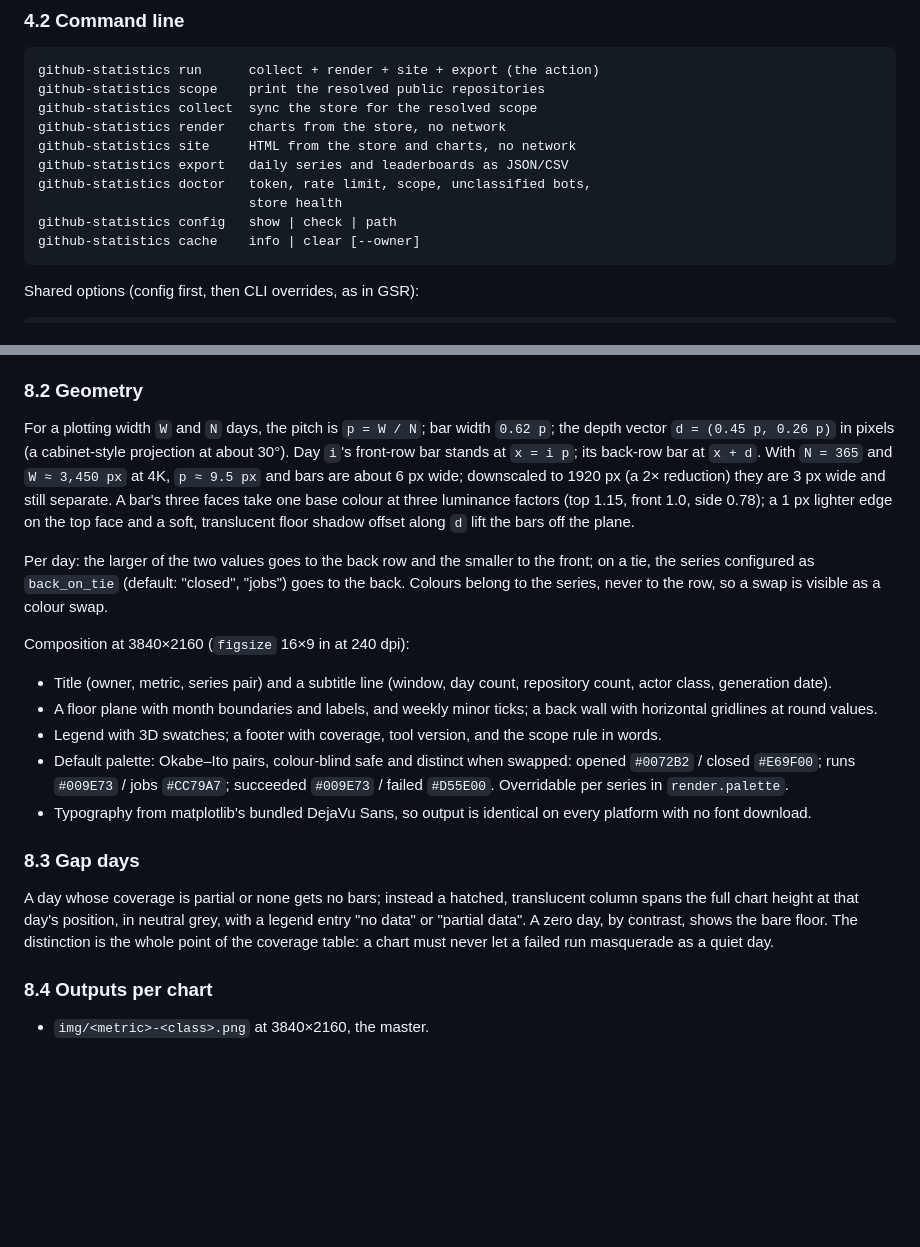
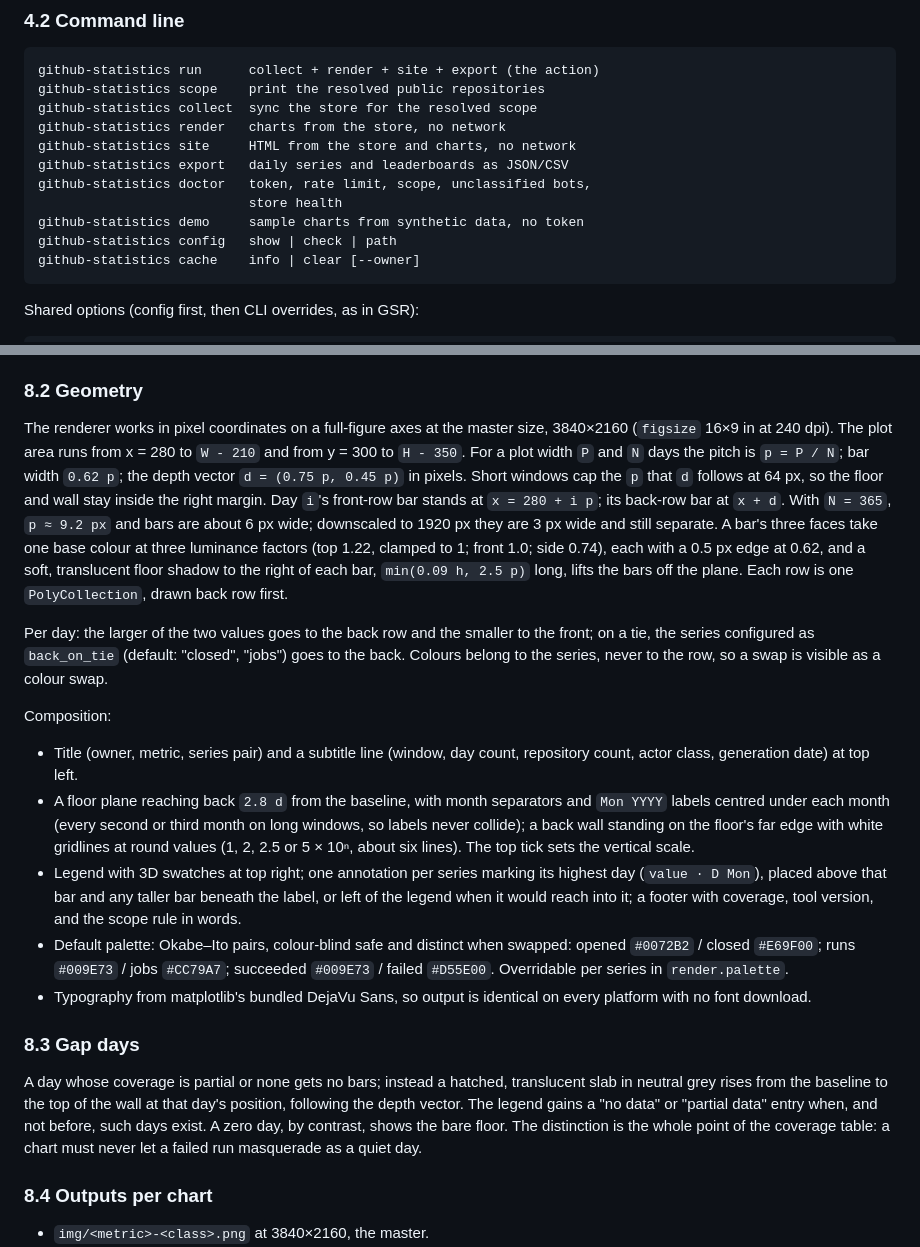
Before and after one commit to lfreleng-actions/github-statistics-action, a Markdown page: docs/DESIGN.md, 2 parts joined by grey strips. GitHub-like rendering; blank space fills up the shorter version.

````diff
--- a/docs/DESIGN.md
+++ b/docs/DESIGN.md
@@ -312,6 +314,7 @@ github-statistics site     HTML from the store and charts, no network
 github-statistics export   daily series and leaderboards as JSON/CSV
 github-statistics doctor   token, rate limit, scope, unclassified bots,
                            store health
+github-statistics demo     sample charts from synthetic data, no token
 github-statistics config   show | check | path
 github-statistics cache    info | clear [--owner]
 ```
@@ -783,30 +786,42 @@ ever hidden that should show.
 
 ### 8.2 Geometry
 
-For a plotting width `W` and `N` days, the pitch is `p = W / N`; bar
-width `0.62 p`; the depth vector `d = (0.45 p, 0.26 p)` in pixels (a
-cabinet-style projection at about 30°). Day `i`'s front-row bar stands
-at `x = i p`; its back-row bar at `x + d`. With `N = 365` and
-`W ≈ 3,450 px` at 4K, `p ≈ 9.5 px` and bars are about 6 px wide;
-downscaled to 1920 px (a 2× reduction) they are 3 px wide and still
-separate. A bar's
-three faces take one base colour at three luminance factors (top 1.15,
-front 1.0, side 0.78); a 1 px lighter edge on the top face and a soft,
-translucent floor shadow offset along `d` lift the bars off the plane.
+The renderer works in pixel coordinates on a full-figure axes at the
+master size, 3840×2160 (`figsize` 16×9 in at 240 dpi). The plot area
+runs from x = 280 to `W - 210` and from y = 300 to `H - 350`. For a
+plot width `P` and `N` days the pitch is `p = P / N`; bar width
+`0.62 p`; the depth vector `d = (0.75 p, 0.45 p)` in pixels. Short
+windows cap the `p` that `d` follows at 64 px, so the floor and wall
+stay inside the right margin. Day `i`'s front-row bar stands at
+`x = 280 + i p`; its back-row bar at `x + d`. With `N = 365`,
+`p ≈ 9.2 px` and bars are about 6 px wide; downscaled to 1920 px they
+are 3 px wide and still separate. A bar's three faces take one base
+colour at three luminance factors (top 1.22, clamped to 1; front 1.0;
+side 0.74), each with a 0.5 px edge at 0.62, and a soft, translucent
+floor shadow to the right of each bar, `min(0.09 h, 2.5 p)` long,
+lifts the bars off the plane. Each row is one `PolyCollection`, drawn
+back row first.
 
 Per day: the larger of the two values goes to the back row and the
 smaller to the front; on a tie, the series configured as `back_on_tie`
 (default: "closed", "jobs") goes to the back. Colours belong to the
 series, never to the row, so a swap is visible as a colour swap.
 
-Composition at 3840×2160 (`figsize` 16×9 in at 240 dpi):
+Composition:
 
 - Title (owner, metric, series pair) and a subtitle line (window, day
-  count, repository count, actor class, generation date).
-- A floor plane with month boundaries and labels, and weekly minor
-  ticks; a back wall with horizontal gridlines at round values.
-- Legend with 3D swatches; a footer with coverage, tool version, and
-  the scope rule in words.
+  count, repository count, actor class, generation date) at top left.
+- A floor plane reaching back `2.8 d` from the baseline, with month
+  separators and `Mon YYYY` labels centred under each month (every
+  second or third month on long windows, so labels never collide); a
+  back wall standing on the floor's far edge with white gridlines at
+  round values (1, 2, 2.5 or 5 × 10ⁿ, about six lines). The top tick
+  sets the vertical scale.
+- Legend with 3D swatches at top right; one annotation per series
+  marking its highest day (`value · D Mon`), placed above that bar
+  and any taller bar beneath the label, or left of the legend when it
+  would reach into it; a footer with coverage, tool version, and the
+  scope rule in words.
 - Default palette: Okabe–Ito pairs, colour-blind safe and distinct when
   swapped: opened `#0072B2` / closed `#E69F00`; runs `#009E73` / jobs
   `#CC79A7`; succeeded `#009E73` / failed `#D55E00`. Overridable per
@@ -817,11 +832,12 @@ Composition at 3840×2160 (`figsize` 16×9 in at 240 dpi):
 ### 8.3 Gap days
 
 A day whose coverage is partial or none gets no bars; instead a
-hatched, translucent column spans the full chart height at that day's
-position, in neutral grey, with a legend entry "no data" or "partial
-data". A zero day, by contrast, shows the bare floor. The distinction is
-the whole point of the coverage table: a chart must never let a failed
-run masquerade as a quiet day.
+hatched, translucent slab in neutral grey rises from the baseline to
+the top of the wall at that day's position, following the depth
+vector. The legend gains a "no data" or "partial data" entry when,
+and not before, such days exist. A zero day, by contrast, shows the
+bare floor. The distinction is the whole point of the coverage table:
+a chart must never let a failed run masquerade as a quiet day.
 
 ### 8.4 Outputs per chart
 
````
Also changed, not shown: other parts of docs/DESIGN.md (+27 -21 lines), docs/design-spike/pull-requests-1920.png (added), docs/design-spike/pull-requests-crop.png (added), 2 other files.
